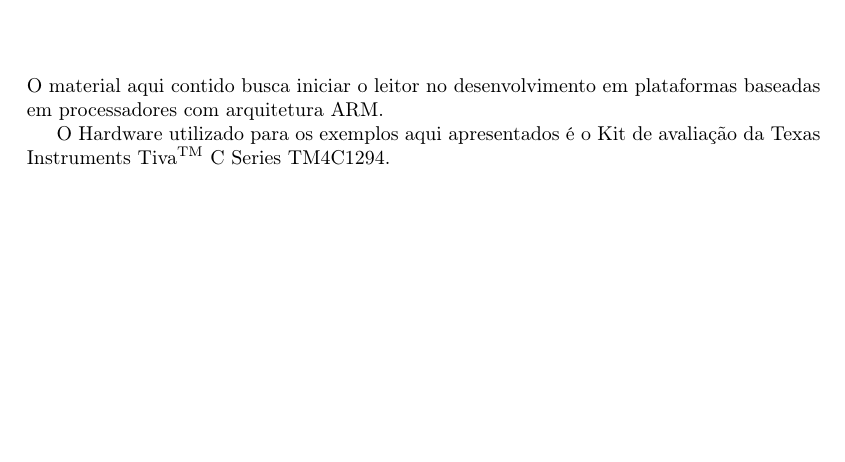
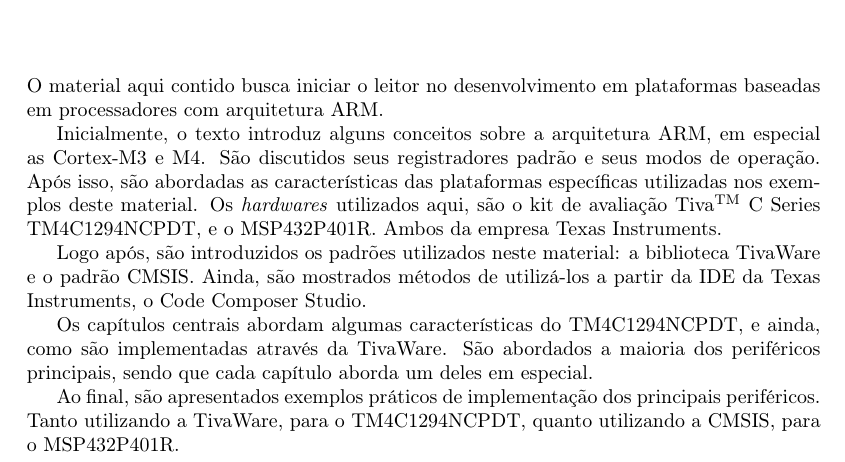
Before and after one commit to leandrofabianjr/ARM, a LaTeX thesis (ProjetoARM.tex, which reads src/introducao.tex): part of page 7 of 96, cut so that both start at the same text, the shorter picture padded with empty space. Compiled offline with pdfLaTeX.

Commit message:
Atualizando introdução

```diff
--- a/src/introducao.tex
+++ b/src/introducao.tex
@@ -1,4 +1,10 @@
 O material aqui contido busca iniciar o leitor no desenvolvimento em plataformas baseadas em processadores com arquitetura ARM.
 
-O Hardware utilizado para os exemplos aqui apresentados é o Kit de
-avaliação da Texas Instruments Tiva\textsuperscript{TM} C Series TM4C1294.
+Inicialmente, o texto introduz alguns conceitos sobre a arquitetura ARM, em especial as Cortex-M3 e M4. São discutidos seus registradores padrão e seus modos de operação. Após isso, são abordadas as características das plataformas específicas utilizadas nos exemplos deste material. Os \emph{hardwares} utilizados aqui, são o kit de
+avaliação Tiva\textsuperscript{TM} C Series TM4C1294NCPDT, e o MSP432P401R. Ambos da empresa Texas Instruments.
+
+Logo após, são introduzidos os padrões utilizados neste material: a biblioteca TivaWare e o padrão CMSIS. Ainda, são mostrados métodos de utilizá-los a partir da IDE da Texas Instruments, o Code Composer Studio.
+
+Os capítulos centrais abordam algumas características do TM4C1294NCPDT, e ainda, como são implementadas através da TivaWare. São abordados a maioria dos periféricos principais, sendo que cada capítulo aborda um deles em especial.
+
+Ao final, são apresentados exemplos práticos de implementação dos principais periféricos. Tanto utilizando a TivaWare, para o TM4C1294NCPDT, quanto utilizando a CMSIS, para o MSP432P401R.
```
